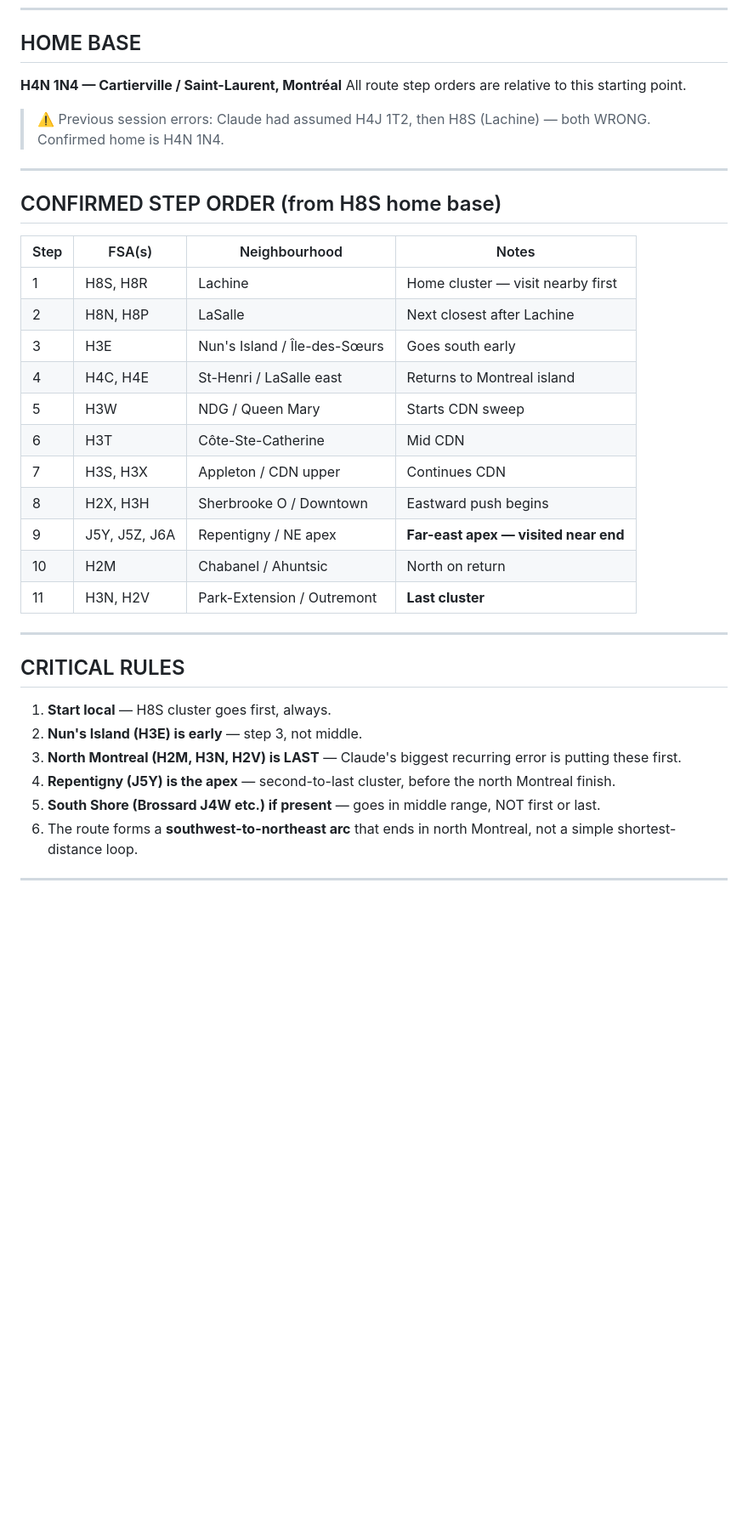
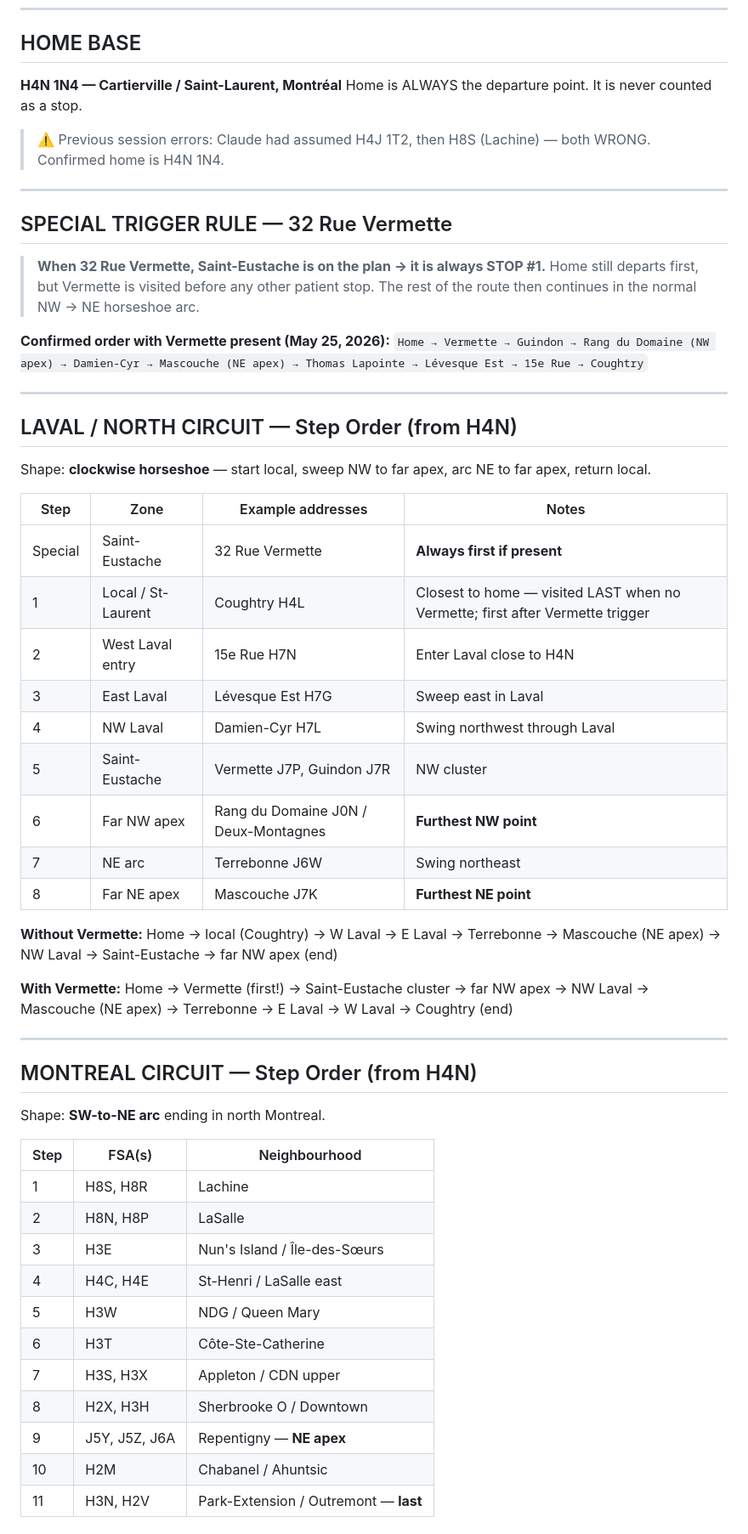
Before and after one commit to aatomasi-bot/Clinic-Suite, a Markdown page: ROUTE_PREFERENCES.md, the part around one of its changes. Shown at 85% size. Drawn GitHub-style; blank space fills up the shorter version.

```diff
--- a/ROUTE_PREFERENCES.md
+++ b/ROUTE_PREFERENCES.md
@@ -6,35 +6,60 @@
 ## HOME BASE
 
 **H4N 1N4 — Cartierville / Saint-Laurent, Montréal**
-All route step orders are relative to this starting point.
+Home is ALWAYS the departure point. It is never counted as a stop.
 
 > ⚠️ Previous session errors: Claude had assumed H4J 1T2, then H8S (Lachine) — both WRONG. Confirmed home is H4N 1N4.
 
 ---
 
-## CONFIRMED STEP ORDER (from H8S home base)
+## SPECIAL TRIGGER RULE — 32 Rue Vermette
 
-| Step | FSA(s) | Neighbourhood | Notes |
-|------|--------|---------------|-------|
-| 1 | H8S, H8R | Lachine | Home cluster — visit nearby first |
-| 2 | H8N, H8P | LaSalle | Next closest after Lachine |
-| 3 | H3E | Nun's Island / Île-des-Sœurs | Goes south early |
-| 4 | H4C, H4E | St-Henri / LaSalle east | Returns to Montreal island |
-| 5 | H3W | NDG / Queen Mary | Starts CDN sweep |
-| 6 | H3T | Côte-Ste-Catherine | Mid CDN |
-| 7 | H3S, H3X | Appleton / CDN upper | Continues CDN |
-| 8 | H2X, H3H | Sherbrooke O / Downtown | Eastward push begins |
-| 9 | J5Y, J5Z, J6A | Repentigny / NE apex | **Far-east apex — visited near end** |
-| 10 | H2M | Chabanel / Ahuntsic | North on return |
-| 11 | H3N, H2V | Park-Extension / Outremont | **Last cluster** |
+> **When 32 Rue Vermette, Saint-Eustache is on the plan → it is always STOP #1.**
+> Home still departs first, but Vermette is visited before any other patient stop.
+> The rest of the route then continues in the normal NW → NE horseshoe arc.
+
+**Confirmed order with Vermette present (May 25, 2026):**
+`Home → Vermette → Guindon → Rang du Domaine (NW apex) → Damien-Cyr → Mascouche (NE apex) → Thomas Lapointe → Lévesque Est → 15e Rue → Coughtry`
 
 ---
 
-## CRITICAL RULES
+## LAVAL / NORTH CIRCUIT — Step Order (from H4N)
 
-1. **Start local** — H8S cluster goes first, always.
-2. **Nun's Island (H3E) is early** — step 3, not middle.
-3. **North Montreal (H2M, H3N, H2V) is LAST** — Claude's biggest recurring error is putting these first.
-4. **Repentigny (J5Y) is the apex** — second-to-last cluster, before the north Montreal finish.
-5. **South Shore (Brossard J4W etc.) if present** — goes in middle range, NOT first or last.
-6. The route forms a **southwest-to-northeast arc** that ends in north Montreal, not a simple shortest-distance loop.
+Shape: **clockwise horseshoe** — start local, sweep NW to far apex, arc NE to far apex, return local.
+
+| Step | Zone | Example addresses | Notes |
+|------|------|-------------------|-------|
+| Special | Saint-Eustache | 32 Rue Vermette | **Always first if present** |
+| 1 | Local / St-Laurent | Coughtry H4L | Closest to home — visited LAST when no Vermette; first after Vermette trigger |
+| 2 | West Laval entry | 15e Rue H7N | Enter Laval close to H4N |
+| 3 | East Laval | Lévesque Est H7G | Sweep east in Laval |
+| 4 | NW Laval | Damien-Cyr H7L | Swing northwest through Laval |
+| 5 | Saint-Eustache | Vermette J7P, Guindon J7R | NW cluster |
+| 6 | Far NW apex | Rang du Domaine J0N / Deux-Montagnes | **Furthest NW point** |
+| 7 | NE arc | Terrebonne J6W | Swing northeast |
+| 8 | Far NE apex | Mascouche J7K | **Furthest NE point** |
+
+**Without Vermette:** Home → local (Coughtry) → W Laval → E Laval → Terrebonne → Mascouche (NE apex) → NW Laval → Saint-Eustache → far NW apex (end)
+
+**With Vermette:** Home → Vermette (first!) → Saint-Eustache cluster → far NW apex → NW Laval → Mascouche (NE apex) → Terrebonne → E Laval → W Laval → Coughtry (end)
+
+---
+
+## MONTREAL CIRCUIT — Step Order (from H4N)
+
+Shape: **SW-to-NE arc** ending in north Montreal.
+
+| Step | FSA(s) | Neighbourhood |
+|------|--------|---------------|
+| 1 | H8S, H8R | Lachine |
+| 2 | H8N, H8P | LaSalle |
+| 3 | H3E | Nun's Island / Île-des-Sœurs |
+| 4 | H4C, H4E | St-Henri / LaSalle east |
+| 5 | H3W | NDG / Queen Mary |
+| 6 | H3T | Côte-Ste-Catherine |
+| 7 | H3S, H3X | Appleton / CDN upper |
+| 8 | H2X, H3H | Sherbrooke O / Downtown |
+| 9 | J5Y, J5Z, J6A | Repentigny — **NE apex** |
+| 10 | H2M | Chabanel / Ahuntsic |
+| 11 | H3N, H2V | Park-Extension / Outremont — **last** |
+
```
Also changed, not shown: other parts of ROUTE_PREFERENCES.md (+25 -22 lines).
